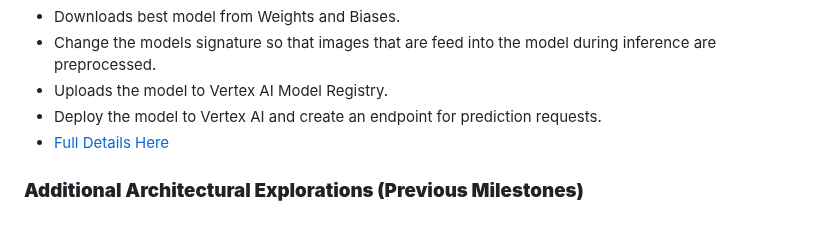
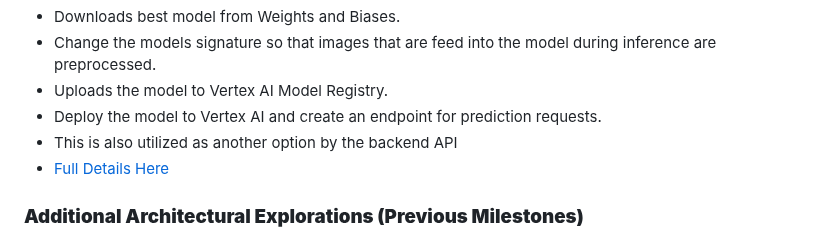
Before and after one commit to dyeramosu/AC215_snapnutrition, a Markdown page: README.md, the part around the change. Rendered like a GitHub page.

Commit message:
More main README changes, added api backend README

```diff
--- a/README.md
+++ b/README.md
@@ -207,6 +207,7 @@ We built the following containers for our project:
 - Change the models signature so that images that are feed into the model during inference are preprocessed.
 - Uploads the model to Vertex AI Model Registry.
 - Deploy the model to Vertex AI and create an endpoint for prediction requests.
+- This is also utilized as another option by the backend API
 - [Full Details Here](./model-deployment/README.md)
 
 ### **Additional Architectural Explorations (Previous Milestones)**
```
